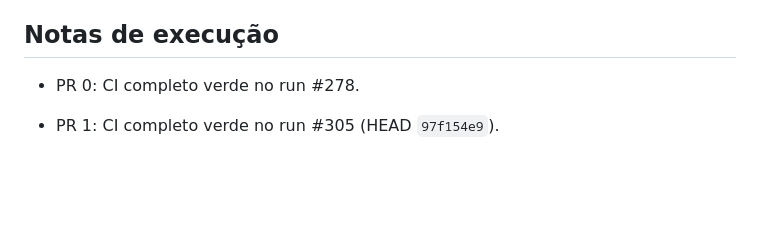
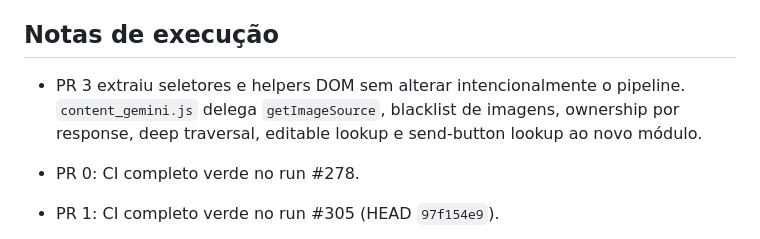
Before and after one commit to Diesper/MangaTranslator-v5, a Markdown page: status.md, the part around one of its changes. Drawn GitHub-style; blank space fills up the shorter version.

Commit message:
docs: mark Gemini DOM foundation progress

```diff
--- a/status.md
+++ b/status.md
@@ -162,6 +162,8 @@
 
 ## Notas de execução
 
+- PR 3 extraiu seletores e helpers DOM sem alterar intencionalmente o pipeline. `content_gemini.js` delega `getImageSource`, blacklist de imagens, ownership por response, deep traversal, editable lookup e send-button lookup ao novo módulo.
+
 - PR 0: CI completo verde no run #278.
 - PR 1: CI completo verde no run #305 (HEAD `97f154e9`).
 - PR 2 mantém um fallback transitório **somente por chave específica** (`GET_TAB_ID` + `gemini_job_<tabId>`) quando `CLAIM_GEMINI_JOB` não recebe resposta. O runtime atual usa claim; o fallback existe para compatibilidade de fixtures/background antigo e não faz `storage.get(null)`.
```
Also changed, not shown: other parts of status.md (+5 -5 lines).
